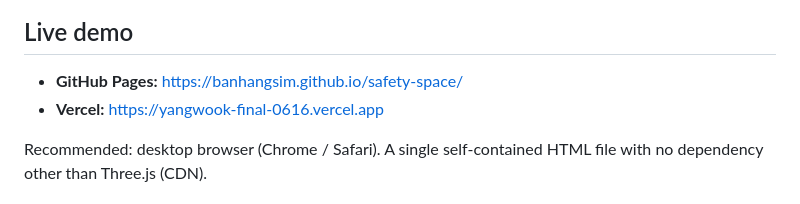
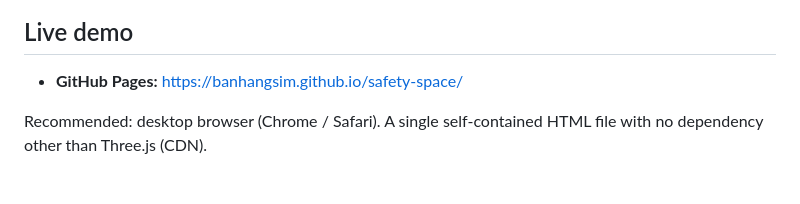
Before and after one commit to banhangsim/safety-space, a Markdown page: README.en.md, the part around the change. Rendered like a GitHub page.

Commit message:
docs: remove Vercel link from READMEs to avoid visitor confusion

```diff
--- a/README.en.md
+++ b/README.en.md
@@ -19,7 +19,6 @@ The process surfaced a collision between space for AI agents — which need neit
 ## Live demo
 
 - **GitHub Pages:** https://banhangsim.github.io/safety-space/
-- **Vercel:** https://yangwook-final-0616.vercel.app
 
 Recommended: desktop browser (Chrome / Safari). A single self-contained HTML file with no dependency other than Three.js (CDN).
 
```
Also changed, not shown: README.md (+0 -1 lines).
